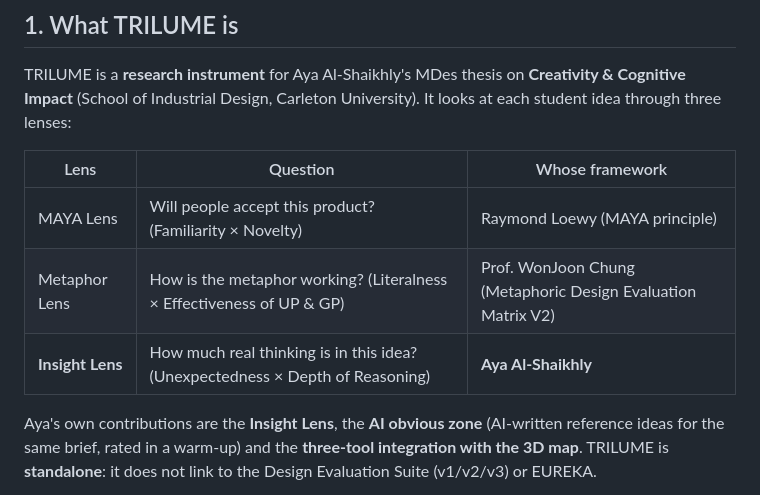
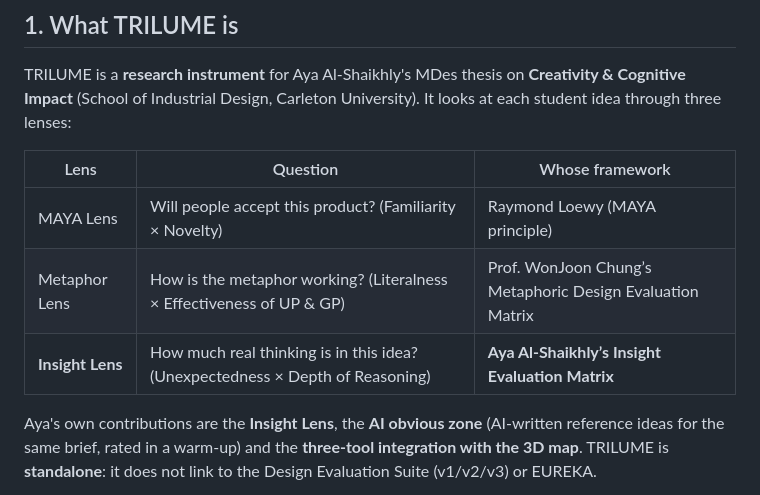
Before and after one commit to ayaalshaikhly/trilume, a Markdown page: DEVELOPMENT.md, the part around the change. Rendered like a GitHub page.

```diff
--- a/DEVELOPMENT.md
+++ b/DEVELOPMENT.md
@@ -11,8 +11,8 @@ TRILUME is a **research instrument** for Aya Al-Shaikhly's MDes thesis on **Crea
 | Lens | Question | Whose framework |
 |---|---|---|
 | MAYA Lens | Will people accept this product? (Familiarity × Novelty) | Raymond Loewy (MAYA principle) |
-| Metaphor Lens | How is the metaphor working? (Literalness × Effectiveness of UP & GP) | Prof. WonJoon Chung (Metaphoric Design Evaluation Matrix V2) |
-| **Insight Lens** | How much real thinking is in this idea? (Unexpectedness × Depth of Reasoning) | **Aya Al-Shaikhly** |
+| Metaphor Lens | How is the metaphor working? (Literalness × Effectiveness of UP & GP) | Prof. WonJoon Chung’s Metaphoric Design Evaluation Matrix |
+| **Insight Lens** | How much real thinking is in this idea? (Unexpectedness × Depth of Reasoning) | **Aya Al-Shaikhly’s Insight Evaluation Matrix** |
 
 Aya's own contributions are the **Insight Lens**, the **AI obvious zone** (AI-written reference ideas for the same brief, rated in a warm-up) and the **three-tool integration with the 3D map**. TRILUME is **standalone**: it does not link to the Design Evaluation Suite (v1/v2/v3) or EUREKA.
 
```
Also changed, not shown: README.md (+1 -1 lines).
